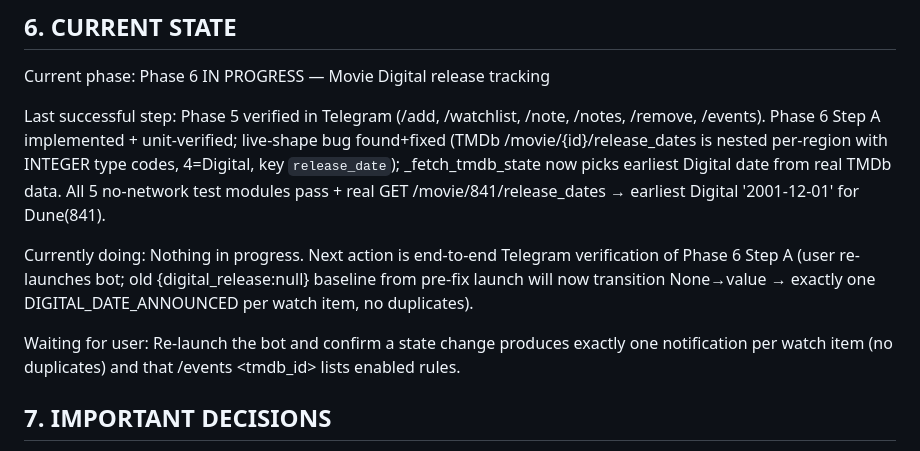
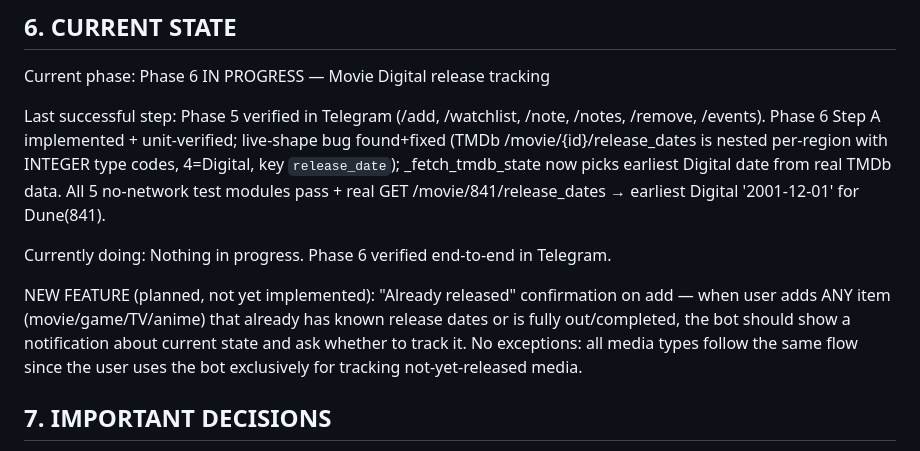
Before and after one commit to kukilvan/Telegram-bot, a Markdown page: PROJECT_CONTEXT.md, the part around one of its changes. GitHub-like rendering.

```diff
--- a/PROJECT_CONTEXT.md
+++ b/PROJECT_CONTEXT.md
@@ -122,9 +122,9 @@ Current phase: Phase 6 IN PROGRESS — Movie Digital release tracking
 
 Last successful step: Phase 5 verified in Telegram (/add, /watchlist, /note, /notes, /remove, /events). Phase 6 Step A implemented + unit-verified; live-shape bug found+fixed (TMDb /movie/{id}/release_dates is nested per-region with INTEGER type codes, 4=Digital, key `release_date`); _fetch_tmdb_state now picks earliest Digital date from real TMDb data. All 5 no-network test modules pass + real GET /movie/841/release_dates → earliest Digital '2001-12-01' for Dune(841).
 
-Currently doing: Nothing in progress. Next action is end-to-end Telegram verification of Phase 6 Step A (user re-launches bot; old {digital_release:null} baseline from pre-fix launch will now transition None→value → exactly one DIGITAL_DATE_ANNOUNCED per watch item, no duplicates).
+Currently doing: Nothing in progress. Phase 6 verified end-to-end in Telegram.
 
-Waiting for user: Re-launch the bot and confirm a state change produces exactly one notification per watch item (no duplicates) and that /events <tmdb_id> lists enabled rules.
+NEW FEATURE (planned, not yet implemented): "Already released" confirmation on add — when user adds ANY item (movie/game/TV/anime) that already has known release dates or is fully out/completed, the bot should show a notification about current state and ask whether to track it. No exceptions: all media types follow the same flow since the user uses the bot exclusively for tracking not-yet-released media.
 
 ## 7. IMPORTANT DECISIONS
 
```
Also changed, not shown: other parts of PROJECT_CONTEXT.md (+39 -2 lines).
